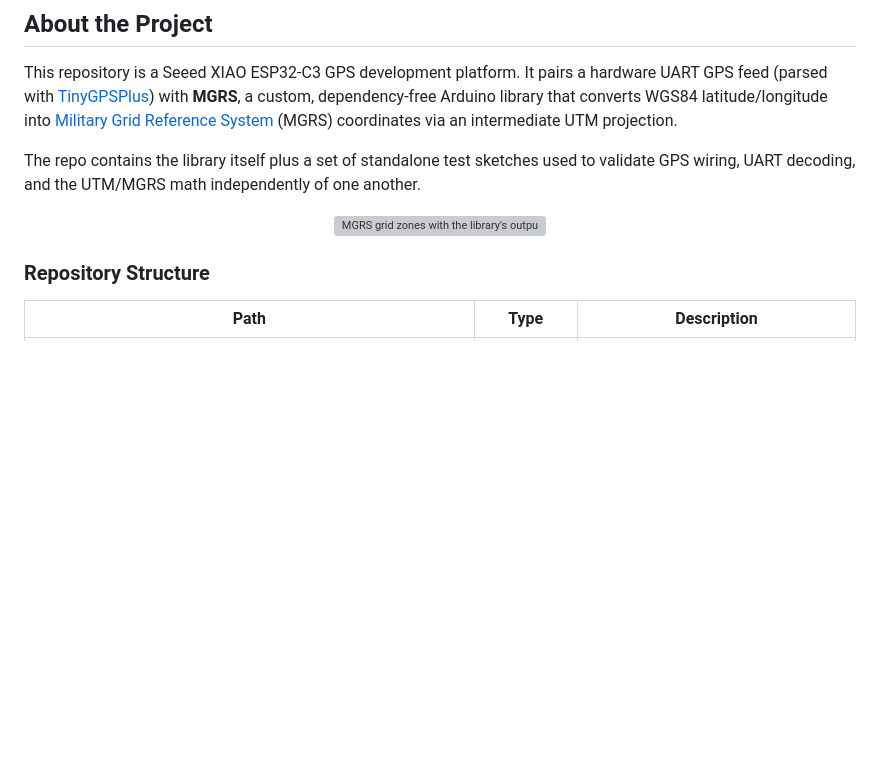
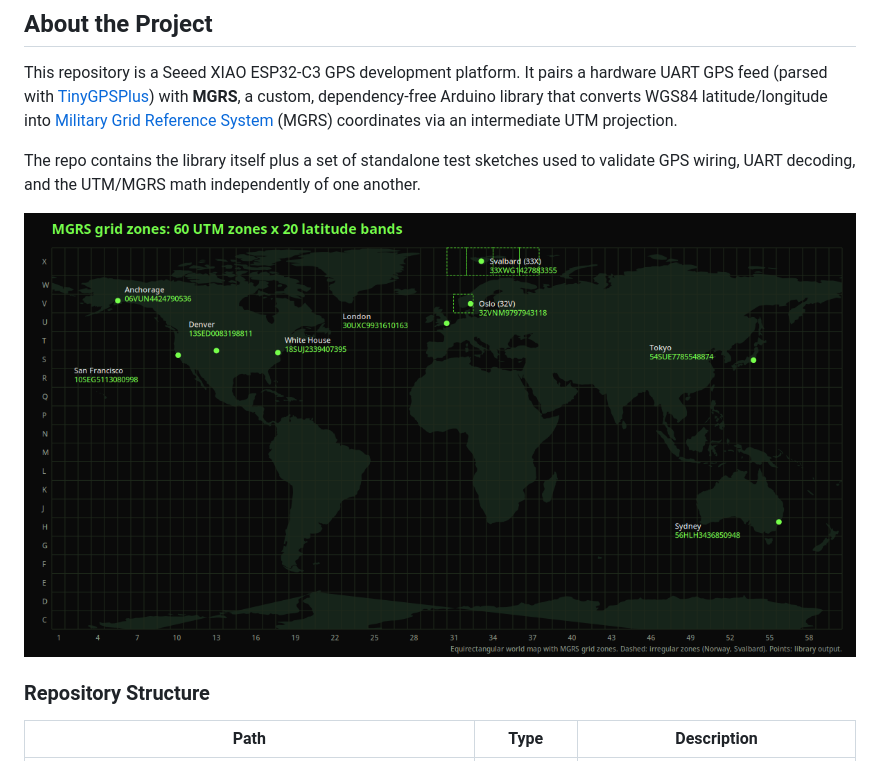
Before and after one commit to ColdBore-RD/gps-mgrs-toolkit, a Markdown page: README.md, the part around the change. Drawn GitHub-style; pictures changed too: docs/images/mgrs-world-grid.png (added); blank space fills up the shorter version; grey boxes are pictures that could not be loaded.

Commit message:
docs: use new world-grid map image in README
Closes #3

Co-Authored-By: Claude Sonnet 5.5 <noreply@anthropic.com>

```diff
--- a/README.md
+++ b/README.md
@@ -79,7 +79,7 @@ The repo contains the library itself plus a set of standalone test sketches used
 wiring, UART decoding, and the UTM/MGRS math independently of one another.
 
 <div align="center">
-  <img src="docs/images/mgrs-world-grid.svg" alt="MGRS grid zones with the library's output for nine reference points" width="100%" />
+  <img src="docs/images/mgrs-world-grid.png" alt="MGRS grid zones with the library's output for nine reference points" width="100%" />
 </div>
 
 <!-- Repository Structure -->
```
